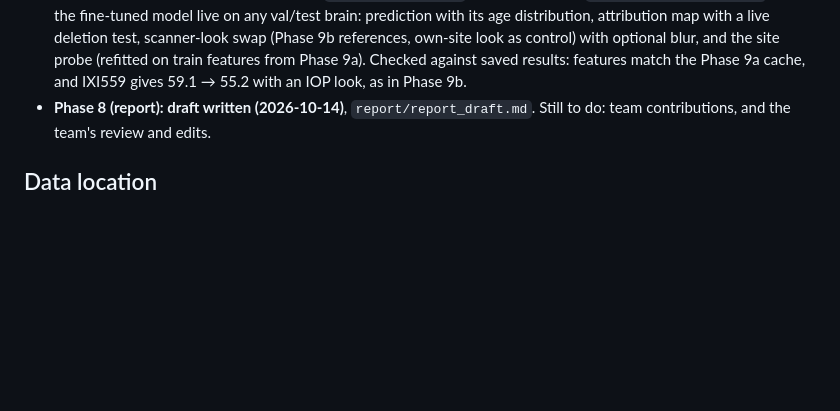
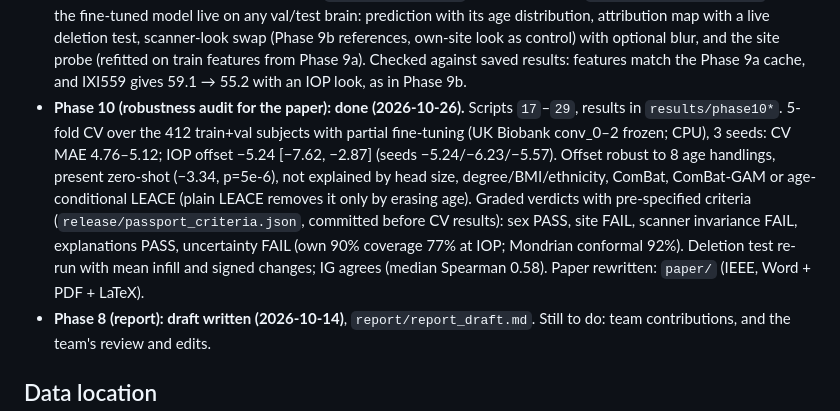
Before and after one commit to Jaaiwanth/brain-age-fairness-xai, a Markdown page: PROJECT_GUIDE.md, the part around the change. Drawn GitHub-style; blank space fills up the shorter version.

```diff
--- a/PROJECT_GUIDE.md
+++ b/PROJECT_GUIDE.md
@@ -171,6 +171,7 @@ Audit whether a brain-age model is fair beyond accuracy (working title: *"Right
   - Reading: the maps pass the deletion test. The regions they rank highest matter most to the prediction and the lowest-ranked matter least. Together with the randomisation sanity check (Phase 7), the attribution maps are faithful to the model at their 8 mm resolution.
 - **Phase 9h (website): built (2026-10-14).** `scripts/15_build_demo.py` writes `demo/index.html`, a self-contained offline page with story chapters, interactive charts and a brain explorer. All numbers are read from the saved results.
 - **Phase 9i (live demo): built (2026-10-21).** `demo/live_demo.py` (Gradio; launcher `demo/run_live_demo.bat`) runs the fine-tuned model live on any val/test brain: prediction with its age distribution, attribution map with a live deletion test, scanner-look swap (Phase 9b references, own-site look as control) with optional blur, and the site probe (refitted on train features from Phase 9a). Checked against saved results: features match the Phase 9a cache, and IXI559 gives 59.1 → 55.2 with an IOP look, as in Phase 9b.
+- **Phase 10 (robustness audit for the paper): done (2026-10-26).** Scripts `17`–`29`, results in `results/phase10*`. 5-fold CV over the 412 train+val subjects with partial fine-tuning (UK Biobank conv_0–2 frozen; CPU), 3 seeds: CV MAE 4.76–5.12; IOP offset −5.24 [−7.62, −2.87] (seeds −5.24/−6.23/−5.57). Offset robust to 8 age handlings, present zero-shot (−3.34, p=5e-6), not explained by head size, degree/BMI/ethnicity, ComBat, ComBat-GAM or age-conditional LEACE (plain LEACE removes it only by erasing age). Graded verdicts with pre-specified criteria (`release/passport_criteria.json`, committed before CV results): sex PASS, site FAIL, scanner invariance FAIL, explanations PASS, uncertainty FAIL (own 90% coverage 77% at IOP; Mondrian conformal 92%). Deletion test re-run with mean infill and signed changes; IG agrees (median Spearman 0.58). Paper rewritten: `paper/` (IEEE, Word + PDF + LaTeX).
 - **Phase 8 (report): draft written (2026-10-14)**, `report/report_draft.md`. Still to do: team contributions, and the team's review and edits.
 
 ## Data location
```
Also changed, not shown: README.md (+13 -1 lines), figures/readme/passport.png, 7 other files.
